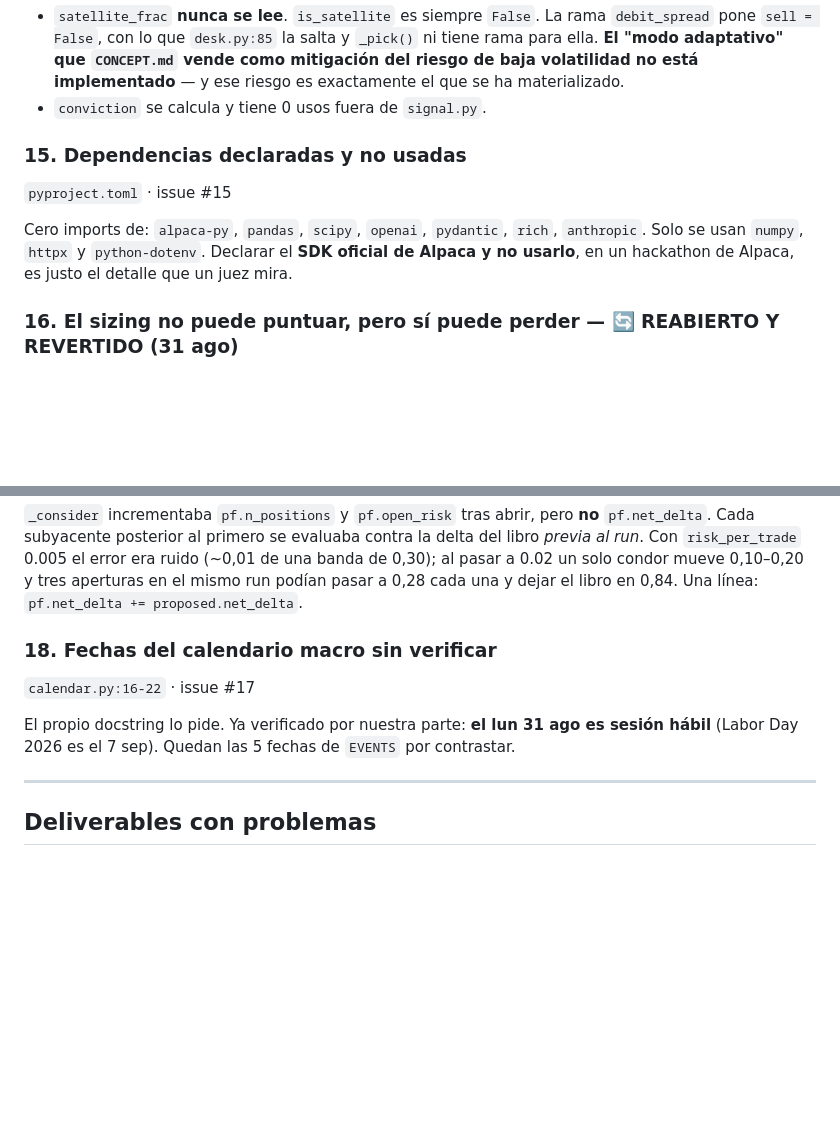
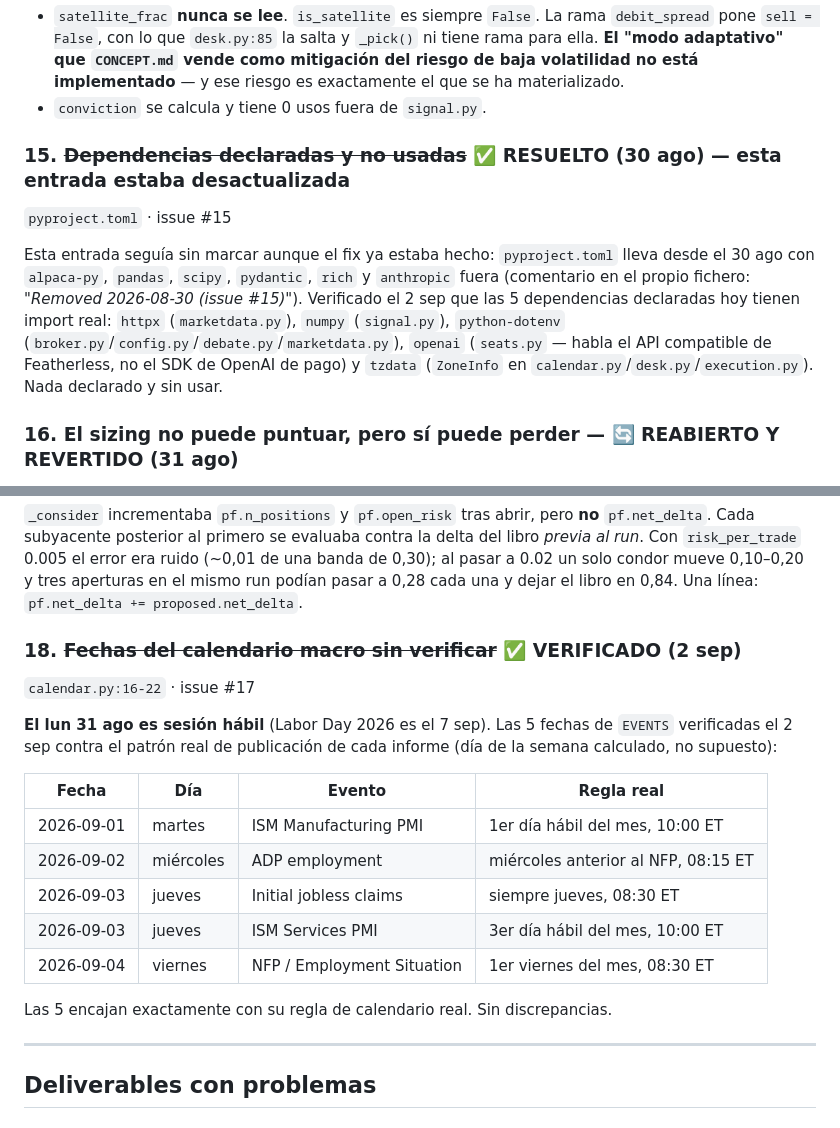
Before and after one commit to alvaarocl/iv-desk, a Markdown page: docs/AUDITORIA.md, 2 parts joined by grey strips. Drawn GitHub-style; blank space fills up the shorter version.

Commit message:
docs: close the last two open AUDITORIA.md items — both checked out clean
#15 (unused deps) turned out to be a stale entry, not a real gap: `pyproject.toml`
was already fixed on 30 Aug (its own comment says so), the doc entry just never
got its checkmark. Verified today that all 5 declared deps (httpx, numpy,
python-dotenv, openai, tzdata) have a real import — nothing to remove.

#18 (macro calendar dates): computed the actual weekday for each of the 5
EVENTS entries and checked it against that report's real publication rule
(ISM Manufacturing = 1st business day, ADP = Wednesday before NFP, jobless
claims = always Thursday, ISM Services = 3rd business day, NFP = 1st Friday).
All 5 match exactly.

Docs only — nothing in agent/ or .github/workflows/ touched.

Co-Authored-By: Claude Opus 5 <noreply@anthropic.com>
Claude-Session: https://claude.ai/code/session_01NpUZtxUKoA7mBki8F29TSj

```diff
--- a/docs/AUDITORIA.md
+++ b/docs/AUDITORIA.md
@@ -263,10 +263,10 @@ issue #24 · **`docs/RUNBOOK.md` creado**
 - `satellite_frac` **nunca se lee**. `is_satellite` es siempre `False`. La rama `debit_spread` pone `sell = False`, con lo que `desk.py:85` la salta y `_pick()` ni tiene rama para ella. **El "modo adaptativo" que `CONCEPT.md` vende como mitigación del riesgo de baja volatilidad no está implementado** — y ese riesgo es exactamente el que se ha materializado.
 - `conviction` se calcula y tiene 0 usos fuera de `signal.py`.
 
-### 15. Dependencias declaradas y no usadas
+### 15. ~~Dependencias declaradas y no usadas~~ ✅ RESUELTO (30 ago) — esta entrada estaba desactualizada
 `pyproject.toml` · issue #15
 
-Cero imports de: `alpaca-py`, `pandas`, `scipy`, `openai`, `pydantic`, `rich`, `anthropic`. Solo se usan `numpy`, `httpx` y `python-dotenv`. Declarar el **SDK oficial de Alpaca y no usarlo**, en un hackathon de Alpaca, es justo el detalle que un juez mira.
+Esta entrada seguía sin marcar aunque el fix ya estaba hecho: `pyproject.toml` lleva desde el 30 ago con `alpaca-py`, `pandas`, `scipy`, `pydantic`, `rich` y `anthropic` fuera (comentario en el propio fichero: *"Removed 2026-08-30 (issue #15)"*). Verificado el 2 sep que las 5 dependencias declaradas hoy tienen import real: `httpx` (`marketdata.py`), `numpy` (`signal.py`), `python-dotenv` (`broker.py`/`config.py`/`debate.py`/`marketdata.py`), `openai` (`seats.py` — habla el API compatible de Featherless, no el SDK de OpenAI de pago) y `tzdata` (`ZoneInfo` en `calendar.py`/`desk.py`/`execution.py`). Nada declarado y sin usar.
 
 ### 16. El sizing no puede puntuar, pero sí puede perder — 🔄 REABIERTO Y REVERTIDO (31 ago)
 `config.py:32` · issue #16
@@ -331,10 +331,22 @@ Cada subyacente posterior al primero se evaluaba contra la delta del libro *prev
 condor mueve 0,10–0,20 y tres aperturas en el mismo run podían pasar a 0,28 cada una y dejar el
 libro en 0,84. Una línea: `pf.net_delta += proposed.net_delta`.
 
-### 18. Fechas del calendario macro sin verificar
+### 18. ~~Fechas del calendario macro sin verificar~~ ✅ VERIFICADO (2 sep)
 `calendar.py:16-22` · issue #17
 
-El propio docstring lo pide. Ya verificado por nuestra parte: **el lun 31 ago es sesión hábil** (Labor Day 2026 es el 7 sep). Quedan las 5 fechas de `EVENTS` por contrastar.
+**El lun 31 ago es sesión hábil** (Labor Day 2026 es el 7 sep). Las 5 fechas de `EVENTS`
+verificadas el 2 sep contra el patrón real de publicación de cada informe (día de la semana
+calculado, no supuesto):
+
+| Fecha | Día | Evento | Regla real |
+|---|---|---|---|
+| 2026-09-01 | martes | ISM Manufacturing PMI | 1er día hábil del mes, 10:00 ET |
+| 2026-09-02 | miércoles | ADP employment | miércoles anterior al NFP, 08:15 ET |
+| 2026-09-03 | jueves | Initial jobless claims | siempre jueves, 08:30 ET |
+| 2026-09-03 | jueves | ISM Services PMI | 3er día hábil del mes, 10:00 ET |
+| 2026-09-04 | viernes | NFP / Employment Situation | 1er viernes del mes, 08:30 ET |
+
+Las 5 encajan exactamente con su regla de calendario real. Sin discrepancias.
 
 ---
 
```
